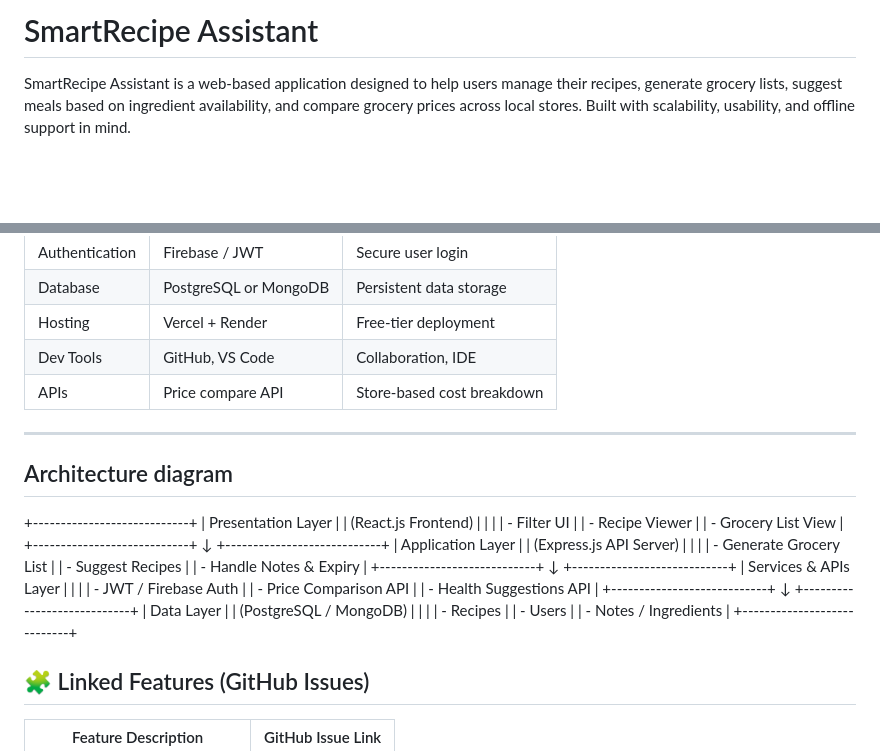
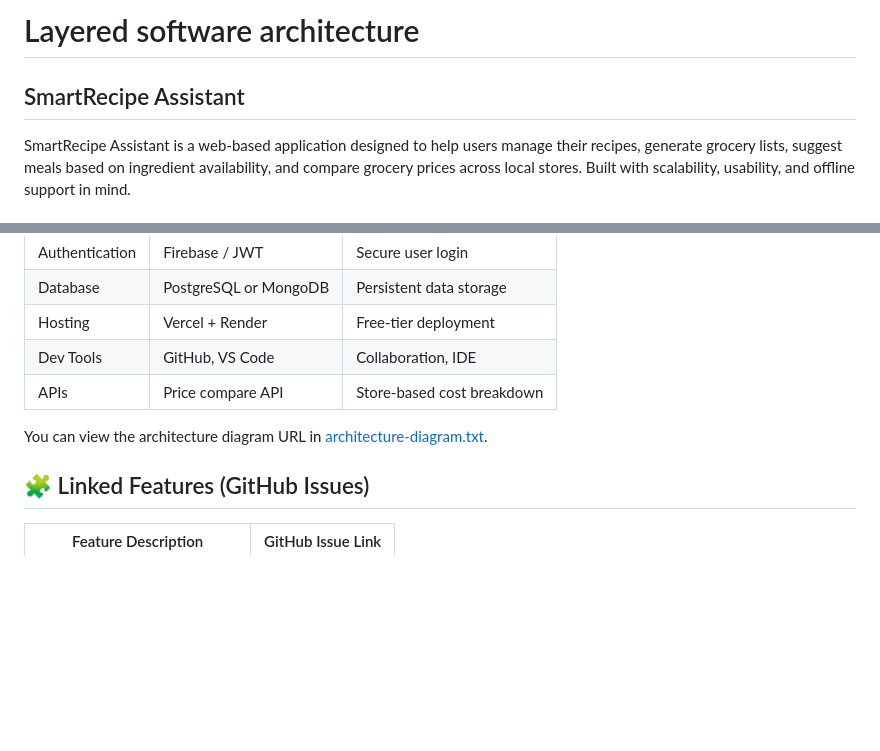
Before and after one commit to logic-zane/restaurant-website, a Markdown page: README.md, 2 parts joined by grey strips. Drawn GitHub-style; blank space fills up the shorter version.

```diff
--- a/README.md
+++ b/README.md
@@ -1,4 +1,6 @@
-# SmartRecipe Assistant
+# Layered software architecture
+
+## SmartRecipe Assistant
 
 SmartRecipe Assistant is a web-based application designed to help users manage their recipes, generate grocery lists, suggest meals based on ingredient availability, and compare grocery prices across local stores. Built with scalability, usability, and offline support in mind.
 
@@ -64,43 +66,8 @@ SmartRecipe Assistant is a web-based application designed to help users manage t
 | Dev Tools         | GitHub, VS Code      | Collaboration, IDE                   |
 | APIs              | Price compare API    | Store-based cost breakdown           |
 
----
-## Architecture diagram
-+----------------------------+
-|      Presentation Layer    |
-|    (React.js Frontend)     |
-|                            |
-| - Filter UI                |
-| - Recipe Viewer            |
-| - Grocery List View        |
-+----------------------------+
-            ↓
-+----------------------------+
-|      Application Layer      |
-|   (Express.js API Server)   |
-|                            |
-| - Generate Grocery List     |
-| - Suggest Recipes           |
-| - Handle Notes & Expiry     |
-+----------------------------+
-            ↓
-+----------------------------+
-|     Services & APIs Layer   |
-|                            |
-| - JWT / Firebase Auth       |
-| - Price Comparison API      |
-| - Health Suggestions API    |
-+----------------------------+
-            ↓
-+----------------------------+
-|         Data Layer          |
-|     (PostgreSQL / MongoDB)  |
-|                            |
-| - Recipes                   |
-| - Users                     |
-| - Notes / Ingredients       |
-+----------------------------+
 
+You can view the architecture diagram URL in [architecture-diagram.txt](./architecture-diagram.txt).
 
 ## 🧩 Linked Features (GitHub Issues)
 
```
